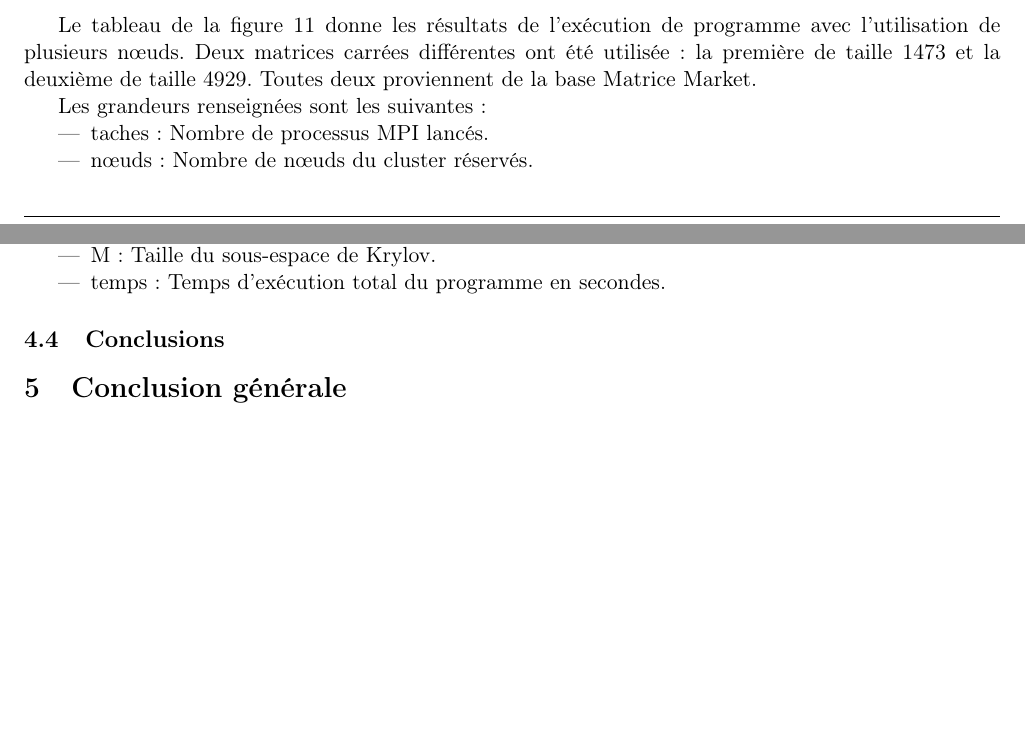
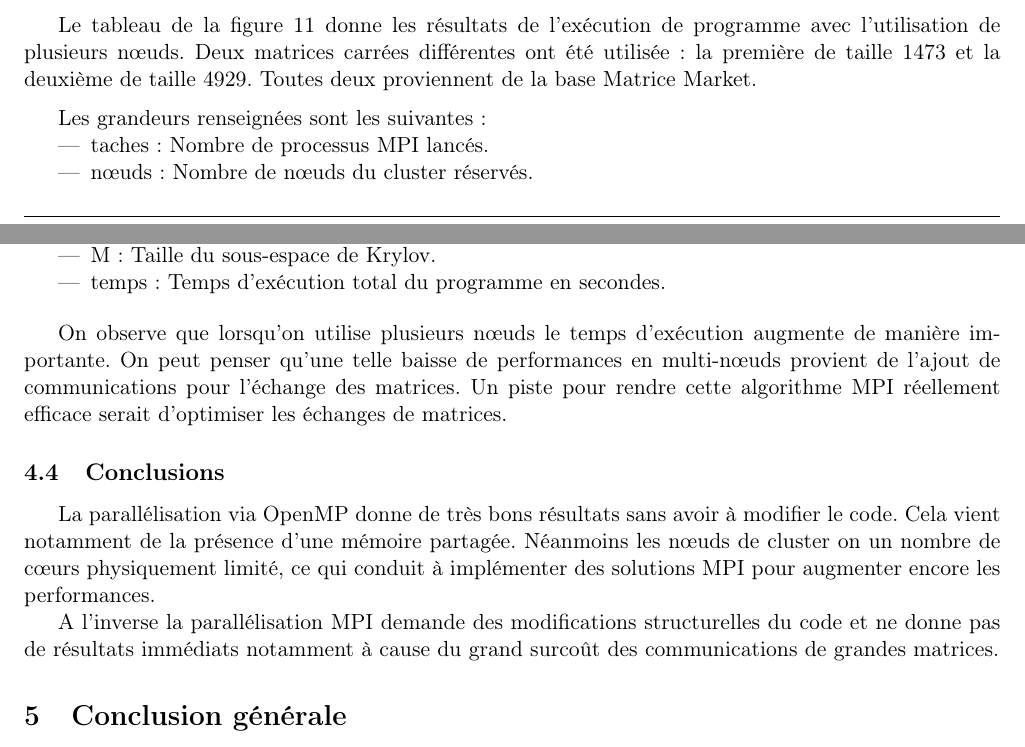
Before and after one commit to matthiasbe/sim, a LaTeX document (rapport/rapport.tex): two parts of pages 12 and 13 of 13, joined at a grey line, cut so that both start at the same text, the shorter picture padded with empty space. Compiled offline with pdfLaTeX.

Commit message:
[Rapport] Conclusion partie parallèle

```diff
--- a/rapport/rapport.tex
+++ b/rapport/rapport.tex
@@ -394,6 +394,8 @@
 
 			Le tableau de la figure \ref{res-mpi} donne les résultats de l'exécution de programme avec l'utilisation de plusieurs n\oe{}uds. Deux matrices carrées différentes ont été utilisée : la première de taille 1473 et la deuxième de taille 4929. Toutes deux proviennent de la base Matrice Market.
 
+			\medskip
+
 			Les grandeurs renseignées sont les suivantes :
 			\begin{itemize}
 				\item taches : Nombre de processus MPI lancés.
@@ -419,9 +421,15 @@
 				\label{res-mpi}
 			\end{figure}
 
+			\bigskip
 
+			On observe que lorsqu'on utilise plusieurs n\oe{}uds le temps d'exécution augmente de manière importante. On peut penser qu'une telle baisse de performances en multi-n\oe{}uds provient de l'ajout de communications pour l'échange des matrices. Un piste pour rendre cette algorithme MPI réellement efficace serait d'optimiser les échanges de matrices.
 
 	\subsection{Conclusions}
+
+	La parallélisation via OpenMP donne de très bons résultats sans avoir à modifier le code. Cela vient notamment de la présence d'une mémoire partagée. Néanmoins les n\oe{}uds de cluster on un nombre de c\oe{}urs physiquement limité, ce qui conduit à implémenter des solutions MPI pour augmenter encore les performances.
+
+	A l'inverse la parallélisation MPI demande des modifications structurelles du code et ne donne pas de résultats immédiats notamment à cause du grand surcoût des communications de grandes matrices.
 
 \section{Conclusion générale}
 
```
Also changed, not shown: rapport/rapport.pdf.
